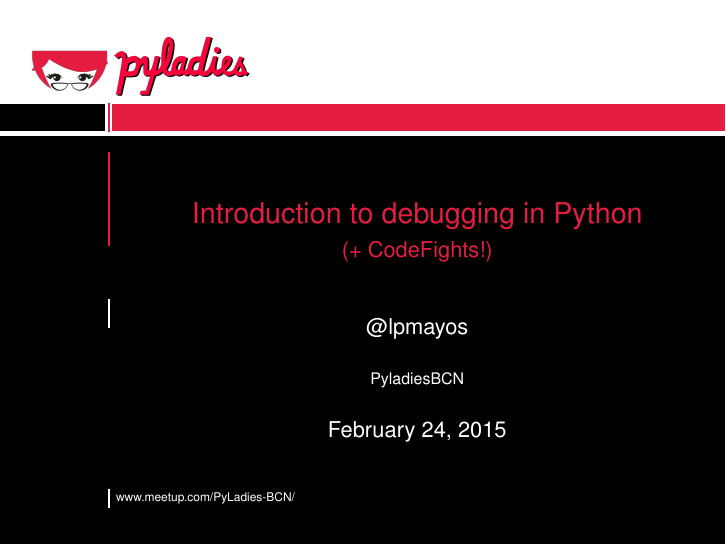
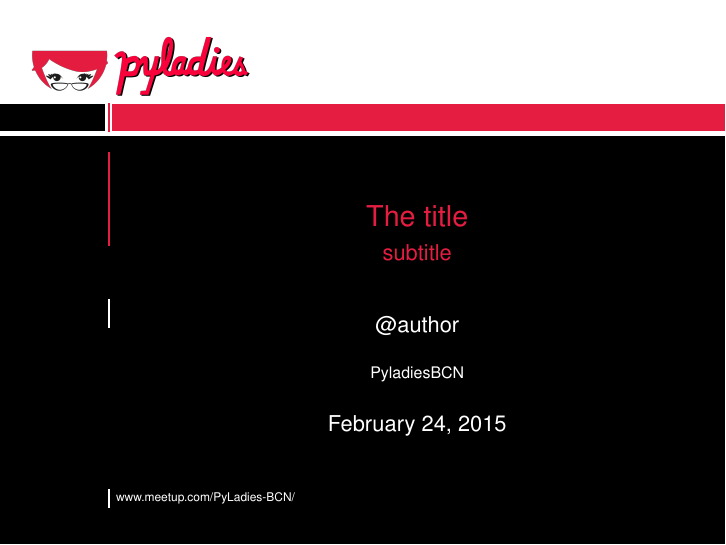
Before and after one commit to discardthree/pyladies_latex_template, LaTeX slides (pyladies.tex): page 1 of 40. Compiled offline with pdfLaTeX.

Commit message:
make it generic

```diff
--- a/pyladies.tex
+++ b/pyladies.tex
@@ -19,9 +19,9 @@
 %% Use any fonts you like.
 \usepackage{helvet}
 
-\title{Introduction to debugging in Python}
-\subtitle{(+ CodeFights!)}
-\author{@lpmayos}
+\title{The title}
+\subtitle{subtitle}
+\author{@author}
 \date{\today}
 \institute{PyladiesBCN}
 
```
Also changed, not shown: pyladies.pdf, 2 other files.
